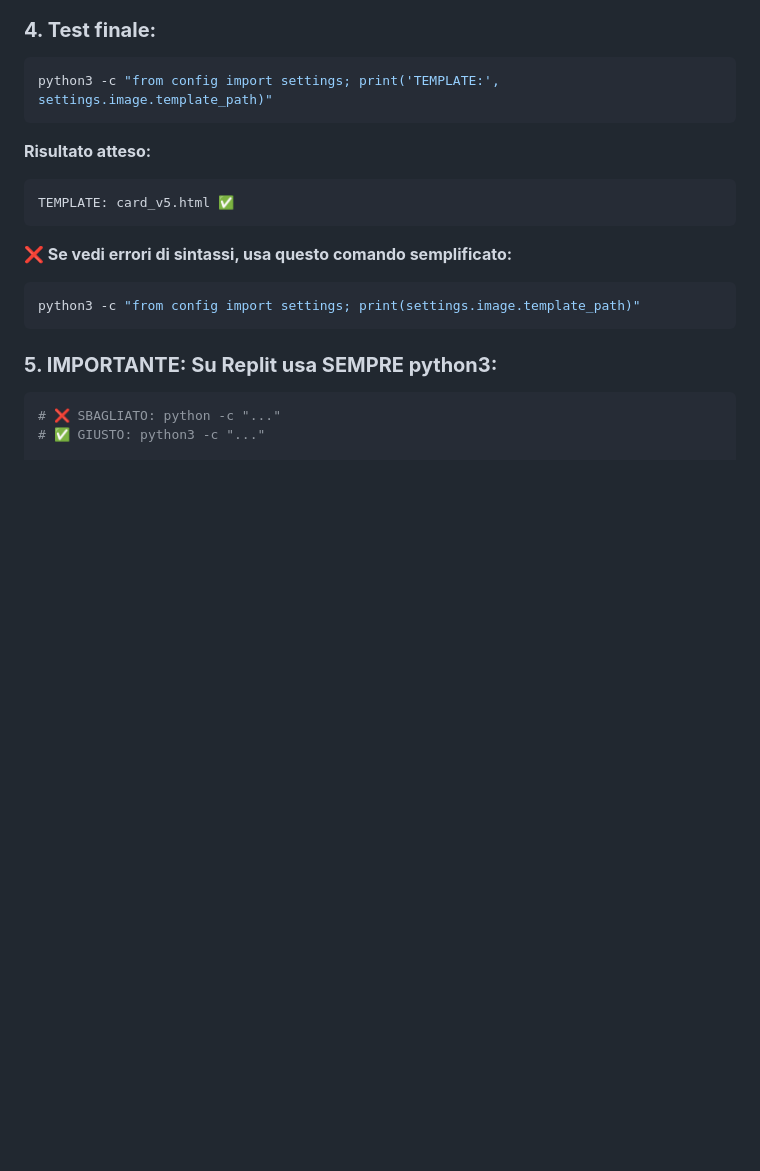
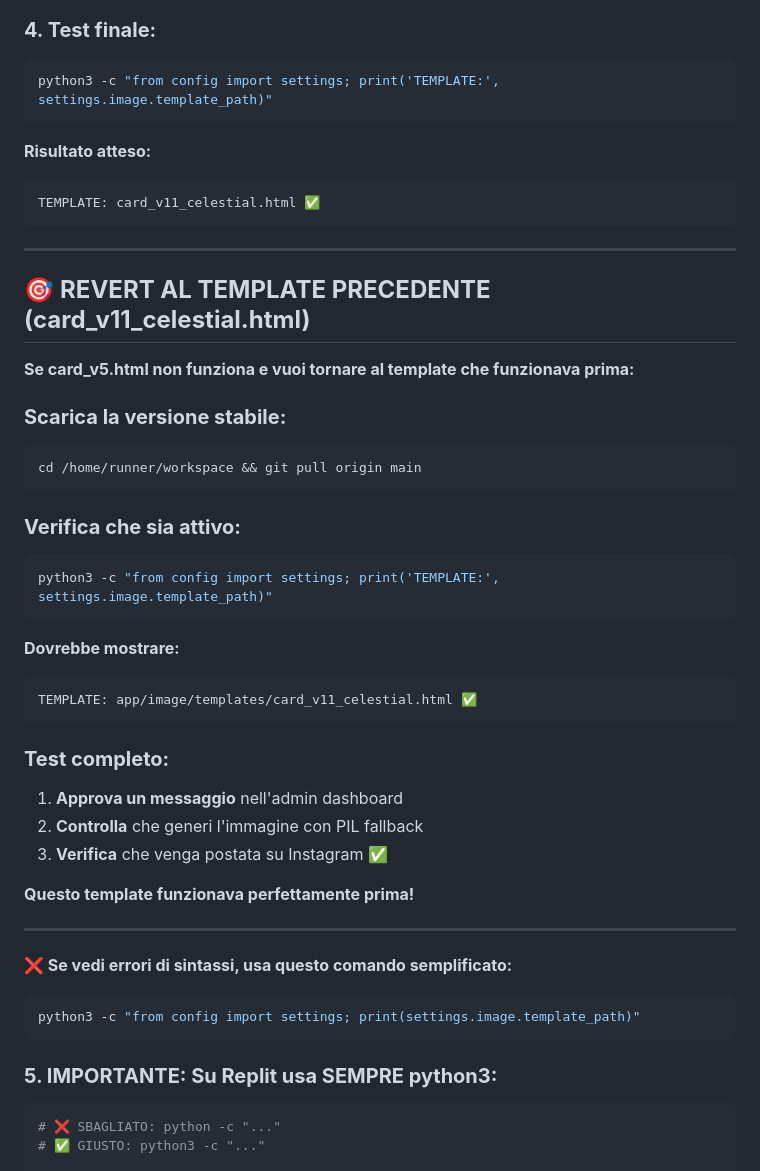
Before and after one commit to glitchbreak12/insta_spotter, a Markdown page: REPLIT_UPDATE_INSTRUCTIONS.md, the part around the change. GitHub-like rendering; blank space fills up the shorter version.

Commit message:
Update instructions for template revert to card_v11_celestial.html

````diff
--- a/REPLIT_UPDATE_INSTRUCTIONS.md
+++ b/REPLIT_UPDATE_INSTRUCTIONS.md
@@ -75,8 +75,38 @@ python3 -c "from config import settings; print('TEMPLATE:', settings.image.templ
 
 **Risultato atteso:**
 ```
-TEMPLATE: card_v5.html ✅
+TEMPLATE: card_v11_celestial.html ✅
 ```
+
+---
+
+## 🎯 **REVERT AL TEMPLATE PRECEDENTE (card_v11_celestial.html)**
+
+**Se card_v5.html non funziona e vuoi tornare al template che funzionava prima:**
+
+### **Scarica la versione stabile:**
+```bash
+cd /home/runner/workspace && git pull origin main
+```
+
+### **Verifica che sia attivo:**
+```bash
+python3 -c "from config import settings; print('TEMPLATE:', settings.image.template_path)"
+```
+
+**Dovrebbe mostrare:**
+```
+TEMPLATE: app/image/templates/card_v11_celestial.html ✅
+```
+
+### **Test completo:**
+1. **Approva un messaggio** nell'admin dashboard
+2. **Controlla** che generi l'immagine con PIL fallback
+3. **Verifica** che venga postata su Instagram ✅
+
+**Questo template funzionava perfettamente prima!**
+
+---
 
 **❌ Se vedi errori di sintassi, usa questo comando semplificato:**
 ```bash
````
